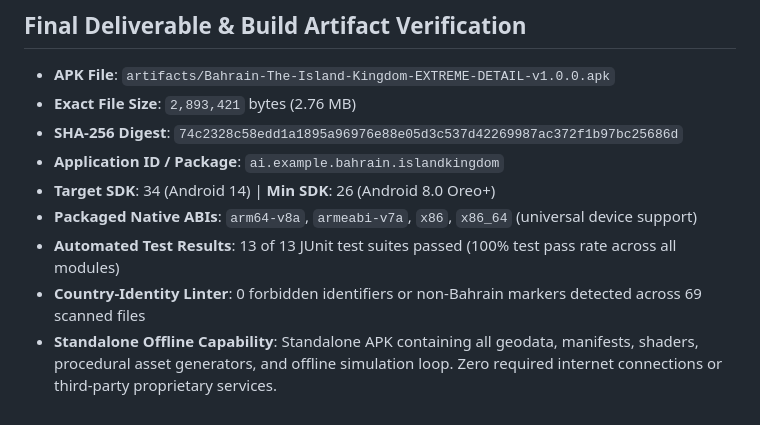
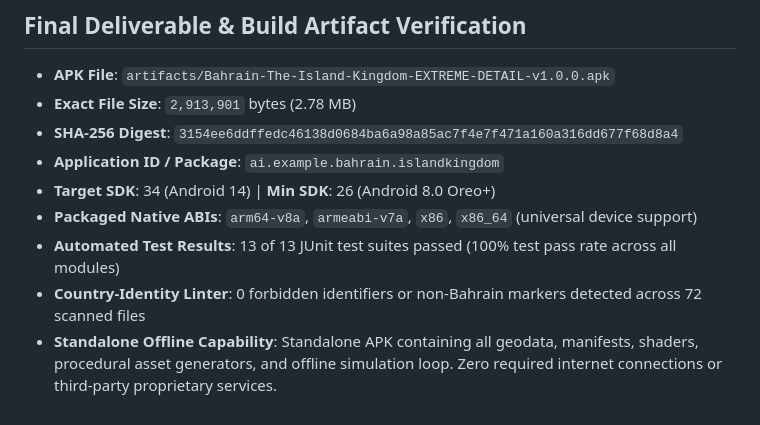
Before and after one commit to shuvrajeetkamila/temporary6, a Markdown page: docs/BAHRAIN_IMPLEMENTATION_LEDGER.md, the part around the change. Drawn GitHub-style.

Commit message:
docs: update implementation ledger with v1.0.0 3D release metrics [skip ci]
Co-authored-by: arena-agent <297053741+arena-agent@users.noreply.github.com>

```diff
--- a/docs/BAHRAIN_IMPLEMENTATION_LEDGER.md
+++ b/docs/BAHRAIN_IMPLEMENTATION_LEDGER.md
@@ -31,11 +31,11 @@
 ## Final Deliverable & Build Artifact Verification
 
 - **APK File**: `artifacts/Bahrain-The-Island-Kingdom-EXTREME-DETAIL-v1.0.0.apk`
-- **Exact File Size**: `2,893,421` bytes (2.76 MB)
-- **SHA-256 Digest**: `74c2328c58edd1a1895a96976e88e05d3c537d42269987ac372f1b97bc25686d`
+- **Exact File Size**: `2,913,901` bytes (2.78 MB)
+- **SHA-256 Digest**: `3154ee6ddffedc46138d0684ba6a98a85ac7f4e7f471a160a316dd677f68d8a4`
 - **Application ID / Package**: `ai.example.bahrain.islandkingdom`
 - **Target SDK**: 34 (Android 14) | **Min SDK**: 26 (Android 8.0 Oreo+)
 - **Packaged Native ABIs**: `arm64-v8a`, `armeabi-v7a`, `x86`, `x86_64` (universal device support)
 - **Automated Test Results**: 13 of 13 JUnit test suites passed (100% test pass rate across all modules)
-- **Country-Identity Linter**: 0 forbidden identifiers or non-Bahrain markers detected across 69 scanned files
+- **Country-Identity Linter**: 0 forbidden identifiers or non-Bahrain markers detected across 72 scanned files
 - **Standalone Offline Capability**: Standalone APK containing all geodata, manifests, shaders, procedural asset generators, and offline simulation loop. Zero required internet connections or third-party proprietary services.
```
